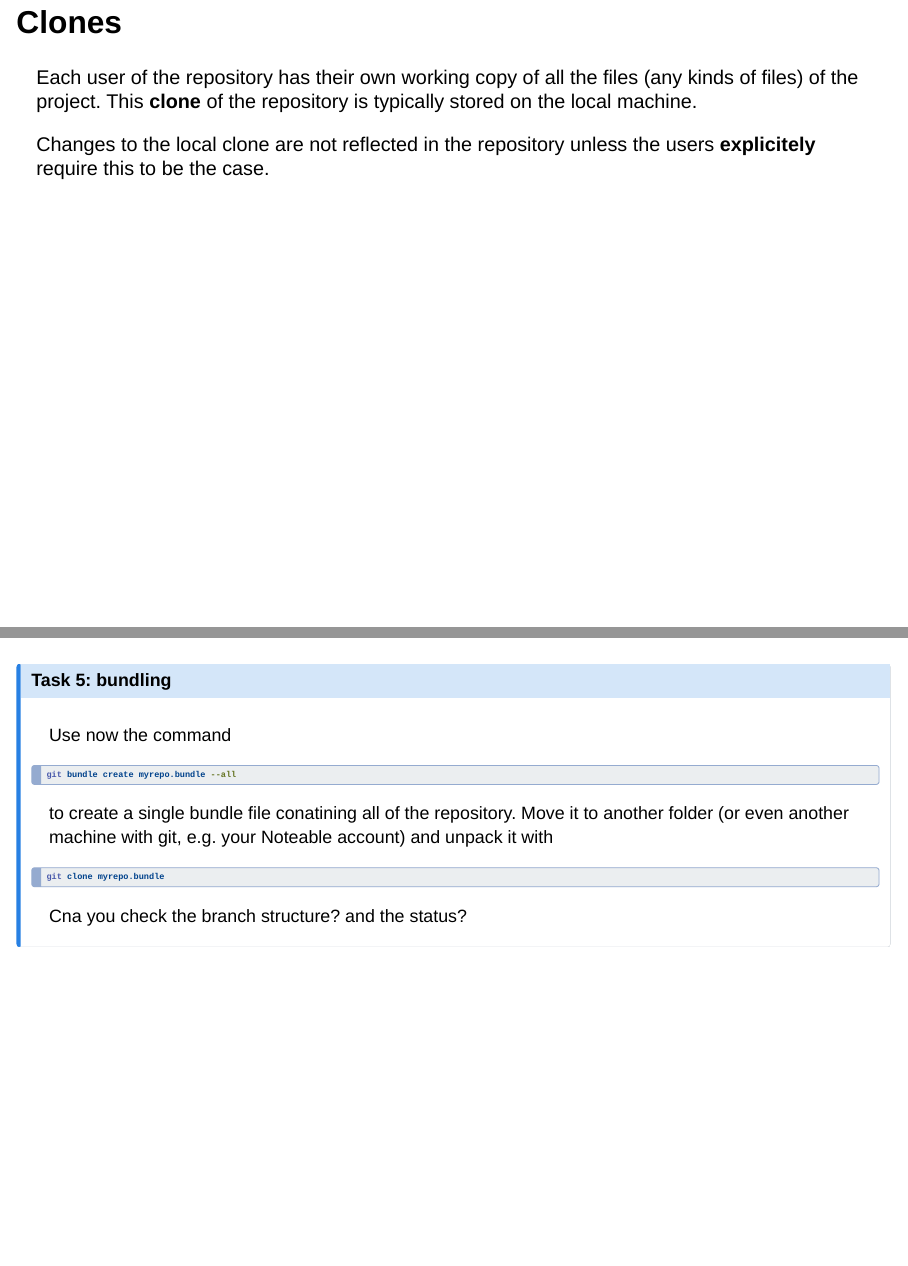
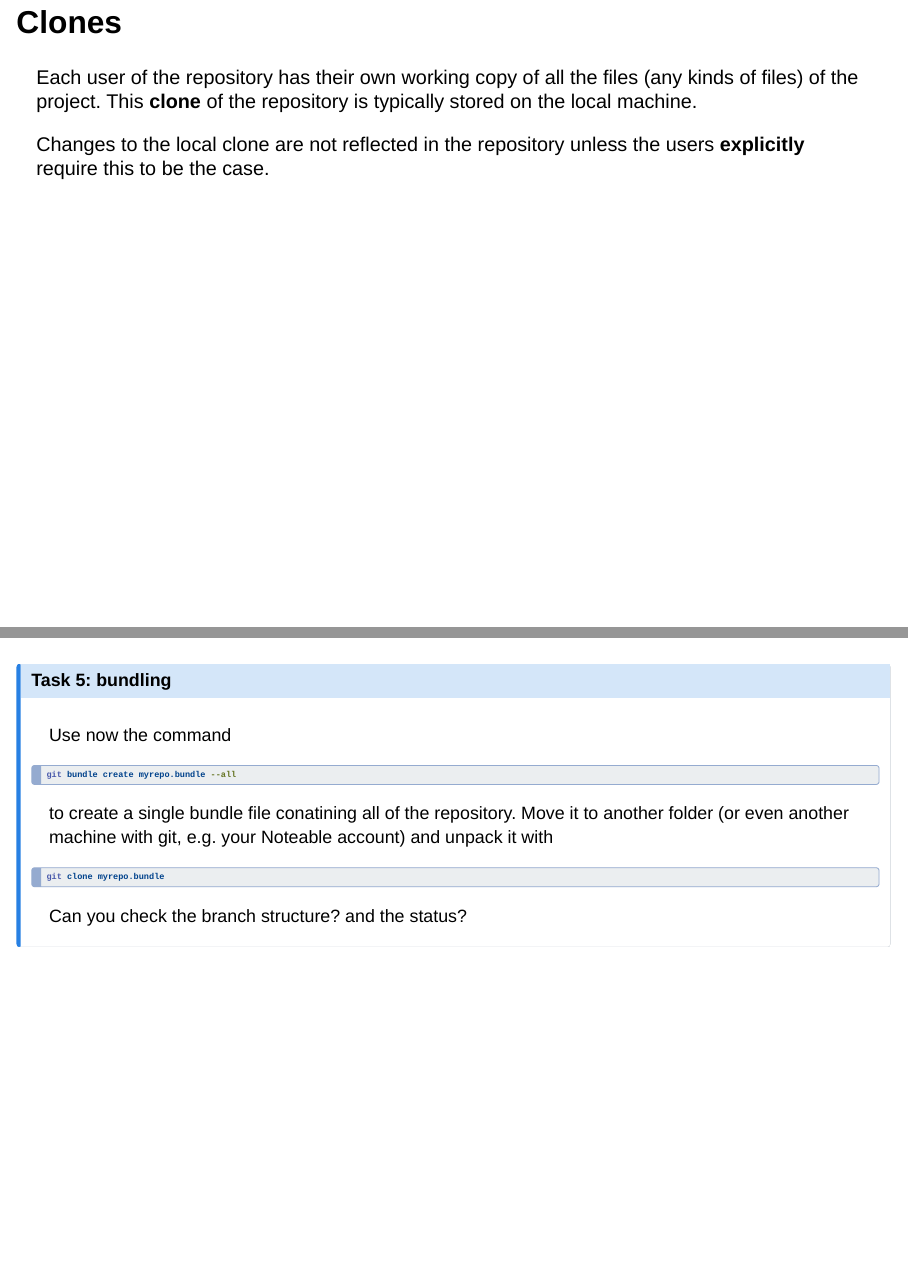
Before and after one commit to FTurci/oop-git, a Quarto document (wp_gitgithub/git.qmd): pages 8 and 25 of 25, joined at a grey line. Rendered offline with R 4.5, knitr and Pandoc in place of Quarto, with nearby package versions; drawn as Slidy slides in place of the format the file asks for.

Commit message:
week 1 ready

````diff
--- a/_quarto.yml
+++ b/_quarto.yml
@@ -18,10 +18,11 @@ website:
         contents:
         - href: wp_gitgithub/shell.qmd
         - href: wp_gitgithub/git.qmd
+        - href: wp_gitgithub/github.qmd
         - href: wp_gitgithub/exercises.qmd
       - section: "2| Object-Oriented thinking"
         contents:
-        - href: wp_oop/oop.qmd
+        - href: wp_oop/placeholder.qmd
       - section: "3| Implementation"
         contents:
         - href: wp_vicsek/implement.qmd
--- a/wp_gitgithub/git.qmd
+++ b/wp_gitgithub/git.qmd
@@ -76,7 +76,7 @@ Version control use **repositories**. These are a database of code versions, sto
 
 Each user of the repository has their own working copy of all the files (any kinds of files) of the project. This **clone** of the repository is typically stored on the local machine.
 
-Changes to the local clone are not reflected in the repository unless the users **explicitely** require this to be the case.
+Changes to the local clone are not reflected in the repository unless the users **explicitly** require this to be the case.
 
 ### Distributed version control
 
@@ -265,6 +265,6 @@ to create a single bundle file conatining all of the repository. Move it to anot
 git clone myrepo.bundle
 ```
 
-Cna you check the branch structure? and the status?
+Can you check the branch structure? and the status?
 
 :::
````
Also changed, not shown: .quarto/idx/wp_gitgithub/git.qmd.json, docs/search.json, 30 other files.
